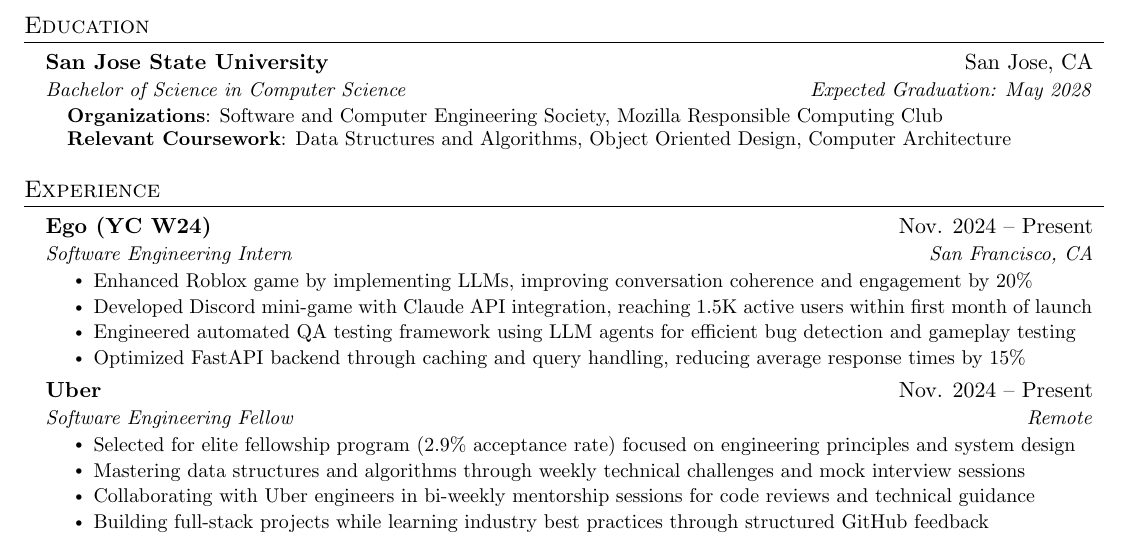
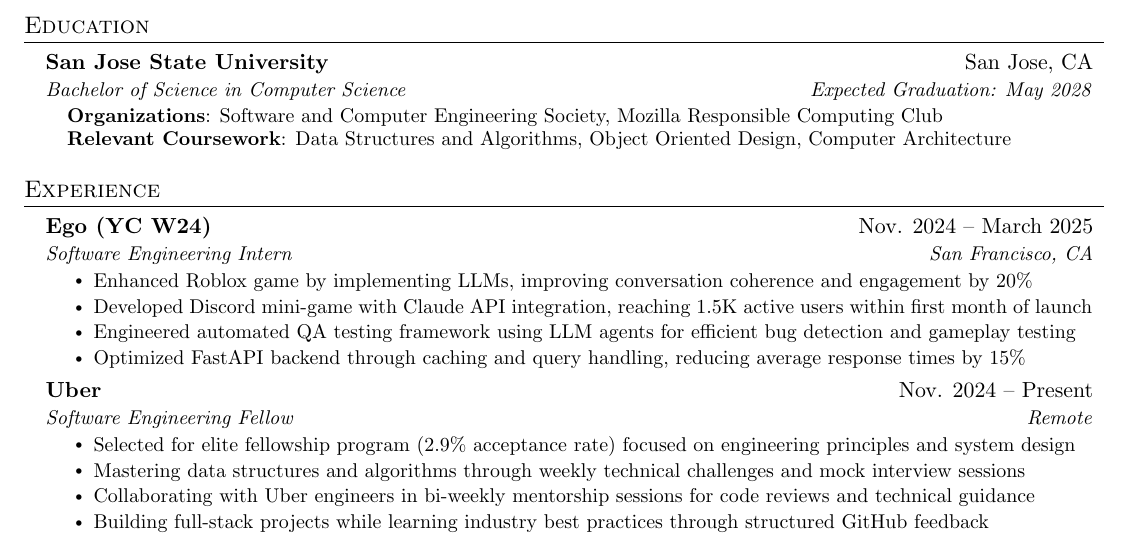
Before and after one commit to n8thantran/resume, a LaTeX document (main.tex): part of the page, cut so that both start at the same text. Compiled offline with pdfLaTeX.

Commit message:
done w ego

```diff
--- a/main.tex
+++ b/main.tex
@@ -140,7 +140,7 @@
   \resumeSubHeadingListStart
 
 \resumeSubheading
-  {Ego (YC W24)}{Nov. 2024 -- Present}
+  {Ego (YC W24)}{Nov. 2024 -- March 2025}
   {Software Engineering Intern}{San Francisco, CA}
   \resumeItemListStart
     \resumeItem{Enhanced Roblox game by implementing LLMs, improving conversation coherence and engagement by 20\%}
```
Also changed, not shown: main.pdf.
